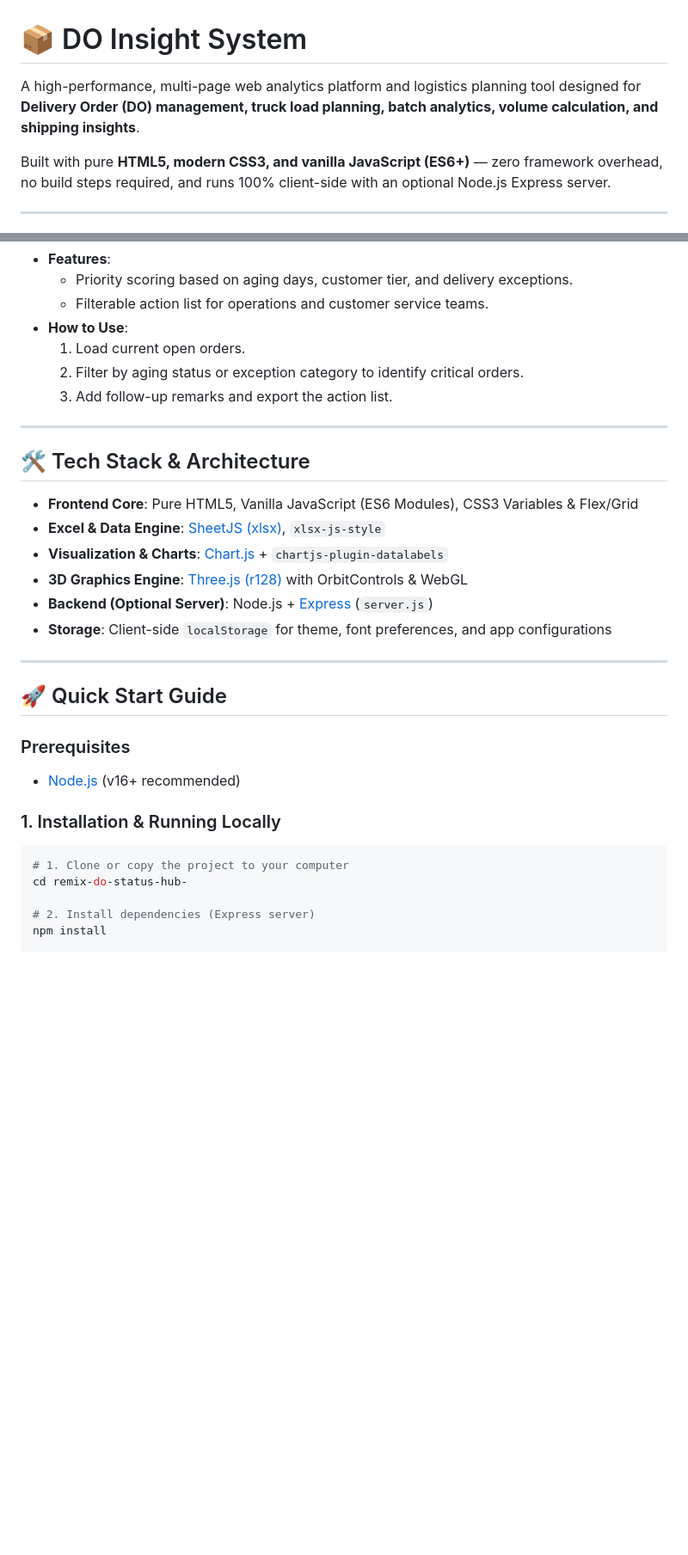
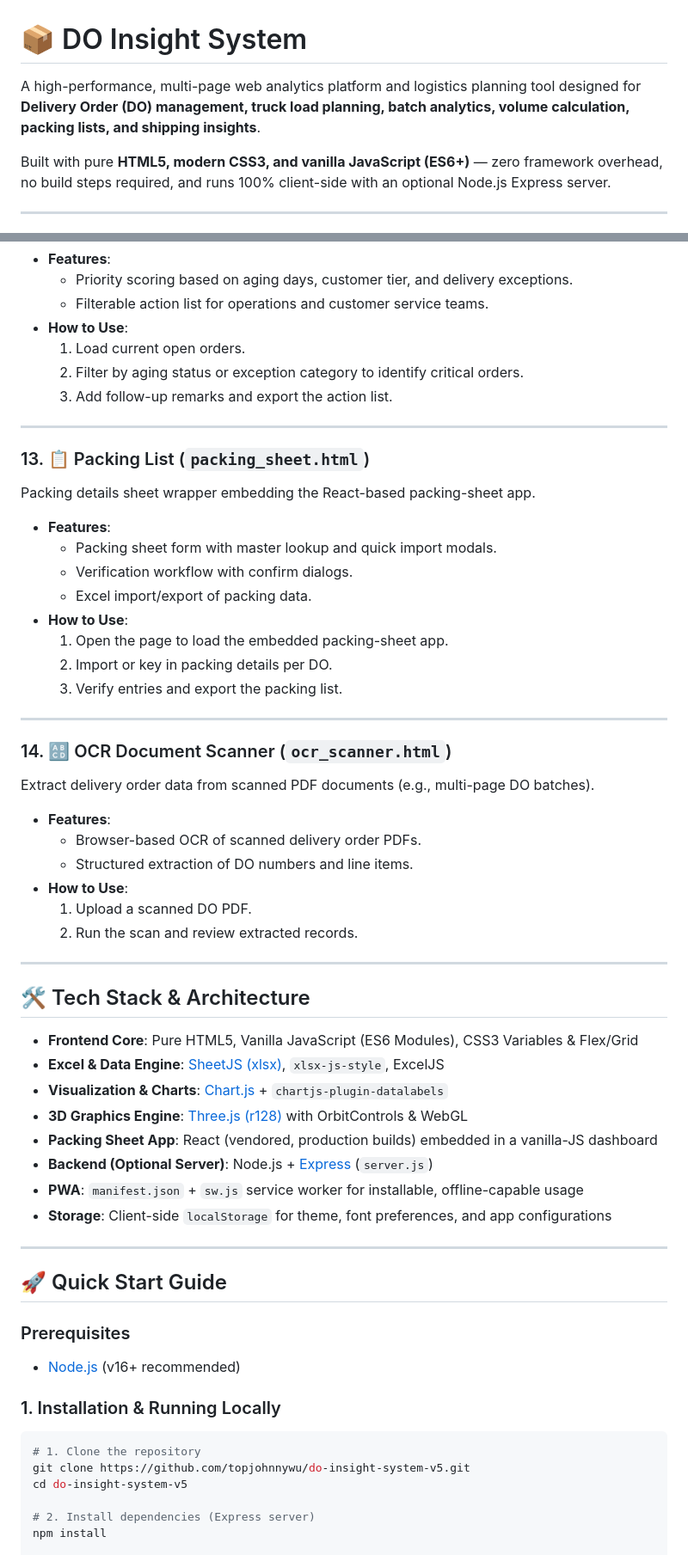
Before and after one commit to topjohnnywu/do-insight-system-v5, a Markdown page: README.md, 2 parts joined by grey strips. Shown at 86% size. Drawn GitHub-style; blank space fills up the shorter version.

````diff
--- a/README.md
+++ b/README.md
@@ -1,6 +1,6 @@
 # 📦 DO Insight System
 
-A high-performance, multi-page web analytics platform and logistics planning tool designed for **Delivery Order (DO) management, truck load planning, batch analytics, volume calculation, and shipping insights**.
+A high-performance, multi-page web analytics platform and logistics planning tool designed for **Delivery Order (DO) management, truck load planning, batch analytics, volume calculation, packing lists, and shipping insights**.
 
 Built with pure **HTML5, modern CSS3, and vanilla JavaScript (ES6+)** — zero framework overhead, no build steps required, and runs 100% client-side with an optional Node.js Express server.
 
@@ -160,13 +174,39 @@ Specialized tracking for high-priority, delayed, or problematic delivery orders
 
 ---
 
+### 13. 📋 Packing List (`packing_sheet.html`)
+Packing details sheet wrapper embedding the React-based packing-sheet app.
+- **Features**:
+  - Packing sheet form with master lookup and quick import modals.
+  - Verification workflow with confirm dialogs.
+  - Excel import/export of packing data.
+- **How to Use**:
+  1. Open the page to load the embedded packing-sheet app.
+  2. Import or key in packing details per DO.
+  3. Verify entries and export the packing list.
+
+---
+
+### 14. 🔠 OCR Document Scanner (`ocr_scanner.html`)
+Extract delivery order data from scanned PDF documents (e.g., multi-page DO batches).
+- **Features**:
+  - Browser-based OCR of scanned delivery order PDFs.
+  - Structured extraction of DO numbers and line items.
+- **How to Use**:
+  1. Upload a scanned DO PDF.
+  2. Run the scan and review extracted records.
+
+---
+
 ## 🛠️ Tech Stack & Architecture
 
 - **Frontend Core**: Pure HTML5, Vanilla JavaScript (ES6 Modules), CSS3 Variables & Flex/Grid
-- **Excel & Data Engine**: [SheetJS (xlsx)](https://sheetjs.com/), `xlsx-js-style`
+- **Excel & Data Engine**: [SheetJS (xlsx)](https://sheetjs.com/), `xlsx-js-style`, ExcelJS
 - **Visualization & Charts**: [Chart.js](https://www.chartjs.org/) + `chartjs-plugin-datalabels`
 - **3D Graphics Engine**: [Three.js (r128)](https://threejs.org/) with OrbitControls & WebGL
+- **Packing Sheet App**: React (vendored, production builds) embedded in a vanilla-JS dashboard
 - **Backend (Optional Server)**: Node.js + [Express](https://expressjs.com/) (`server.js`)
+- **PWA**: `manifest.json` + `sw.js` service worker for installable, offline-capable usage
 - **Storage**: Client-side `localStorage` for theme, font preferences, and app configurations
 
 ---
@@ -178,8 +218,9 @@ Specialized tracking for high-priority, delayed, or problematic delivery orders
 
 ### 1. Installation & Running Locally
 ```bash
-# 1. Clone or copy the project to your computer
-cd remix-do-status-hub-
+# 1. Clone the repository
+git clone https://github.com/topjohnnywu/do-insight-system-v5.git
+cd do-insight-system-v5
 
 # 2. Install dependencies (Express server)
 npm install
````
Also changed, not shown: other parts of README.md (+77 -38 lines).
